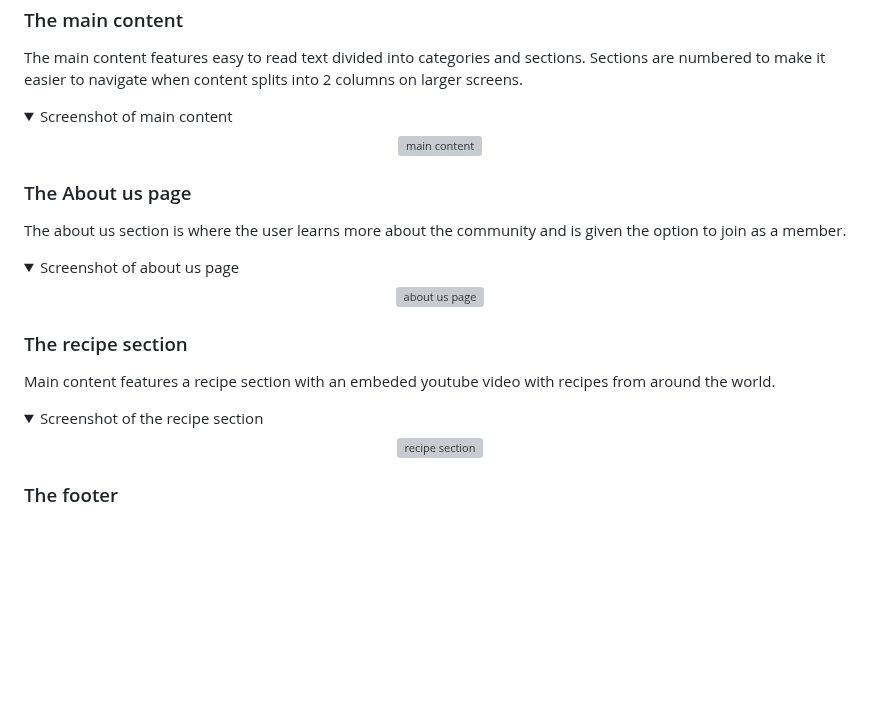
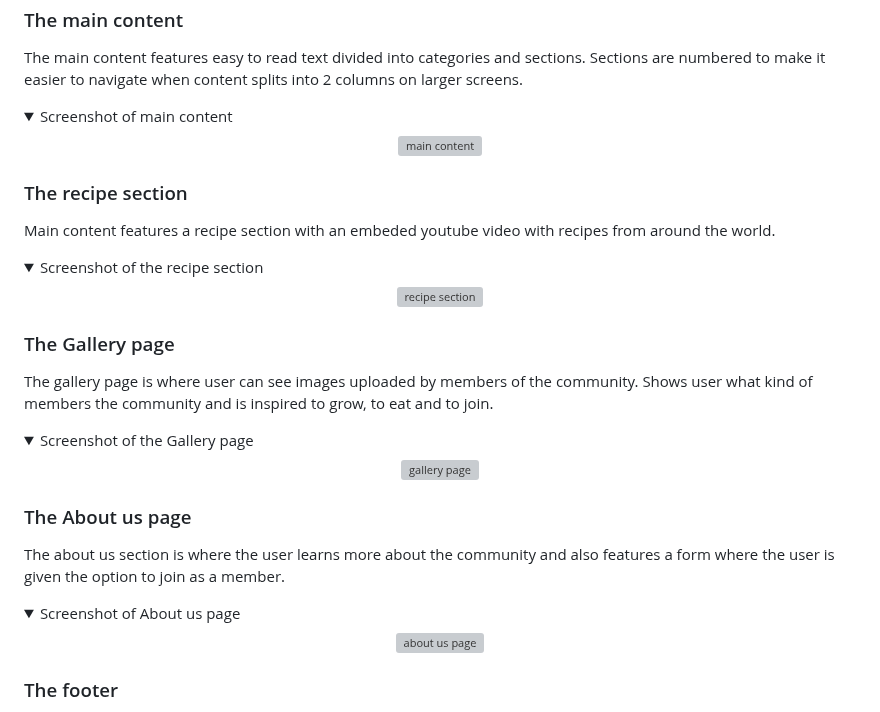
Before and after one commit to NiclO1337/pp1-strawberry-lovers, a Markdown page: README.md, the part around the change. Drawn GitHub-style; folded sections open; blank space fills up the shorter version; grey boxes are pictures that could not be loaded.

Commit message:
Docs: Add gallery page with screenshot to feature section

```diff
--- a/README.md
+++ b/README.md
@@ -83,18 +83,25 @@ The main content features easy to read text divided into categories and sections
 <details><summary>Screenshot of main content</summary> <p align="center"><img src="https://res.cloudinary.com/dmntcacug/image/upload/v1693426007/feature-main-content_yty0vs.jpg" alt="main content" width="600"/></p> </details>
 
 
-### The About us page
-
-The about us section is where the user learns more about the community and is given the option to join as a member.
-
-<details><summary>Screenshot of about us page</summary> <p align="center"><img src="https://res.cloudinary.com/dmntcacug/image/upload/v1693427885/feature-about-us_ydinwg.jpg" alt="about us page" width="600"/></p> </details>
-
-
 ### The recipe section
 
 Main content features a recipe section with an embeded youtube video with recipes from around the world.
 
 <details><summary>Screenshot of the recipe section</summary> <p align="center"><img src="https://res.cloudinary.com/dmntcacug/image/upload/v1693430346/feature-recipes_lnvarq.jpg" alt="recipe section" width="600"/></p> </details>
+
+
+### The Gallery page
+
+The gallery page is where user can see images uploaded by members of the community. Shows user what kind of members the community and is inspired to grow, to eat and to join.
+
+<details><summary>Screenshot of the Gallery page</summary> <p align="center"><img src="https://res.cloudinary.com/dmntcacug/image/upload/v1693431021/feature-gallery_oaforw.jpg" alt="gallery page" width="600"/></p> </details>
+
+### The About us page
+
+The about us section is where the user learns more about the community and also features a form where the user is given the option to join as a member.
+
+<details><summary>Screenshot of About us page</summary> <p align="center"><img src="https://res.cloudinary.com/dmntcacug/image/upload/v1693427885/feature-about-us_ydinwg.jpg" alt="about us page" width="600"/></p> </details>
+
 
 ### The footer
 
```
